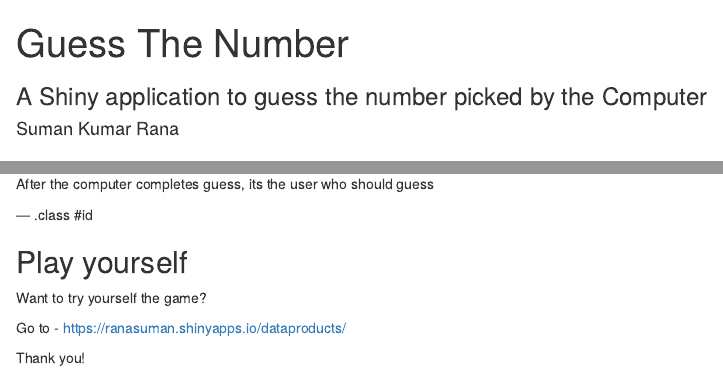
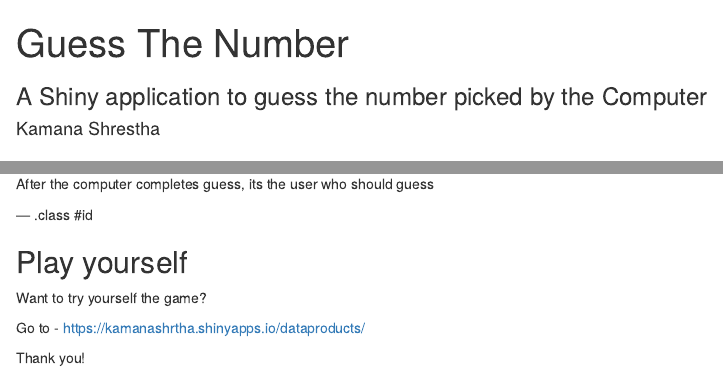
Before and after one commit to kamana6484/data-products, an R Markdown document (index.Rmd): the page in a window 1100 px wide, from its top, and a second part further down, joined at a grey line. Rendered offline with R 4.5, knitr and Pandoc, with nearby package versions; code that draws random numbers runs with fixed seeds of ours.

Commit message:
submitting slides

```diff
--- a/index.Rmd
+++ b/index.Rmd
@@ -1,7 +1,7 @@
 ---
 title       : Guess The Number
 subtitle    : A Shiny application to guess the number picked by the Computer
-author      : Suman Kumar Rana
+author      : Kamana Shrestha
 job         :
 framework   : io2012        # {io2012, html5slides, shower, dzslides, ...}
 highlighter : highlight.js  # {highlight.js, prettify, highlight}
@@ -53,6 +53,6 @@ After the computer completes guess, its the user who should guess
 
 Want to try yourself the game?
 
-Go to - https://ranasuman.shinyapps.io/dataproducts/
+Go to - https://kamanashrtha.shinyapps.io/dataproducts/
 
 Thank you!
```
Also changed, not shown: index.html, index.md.
